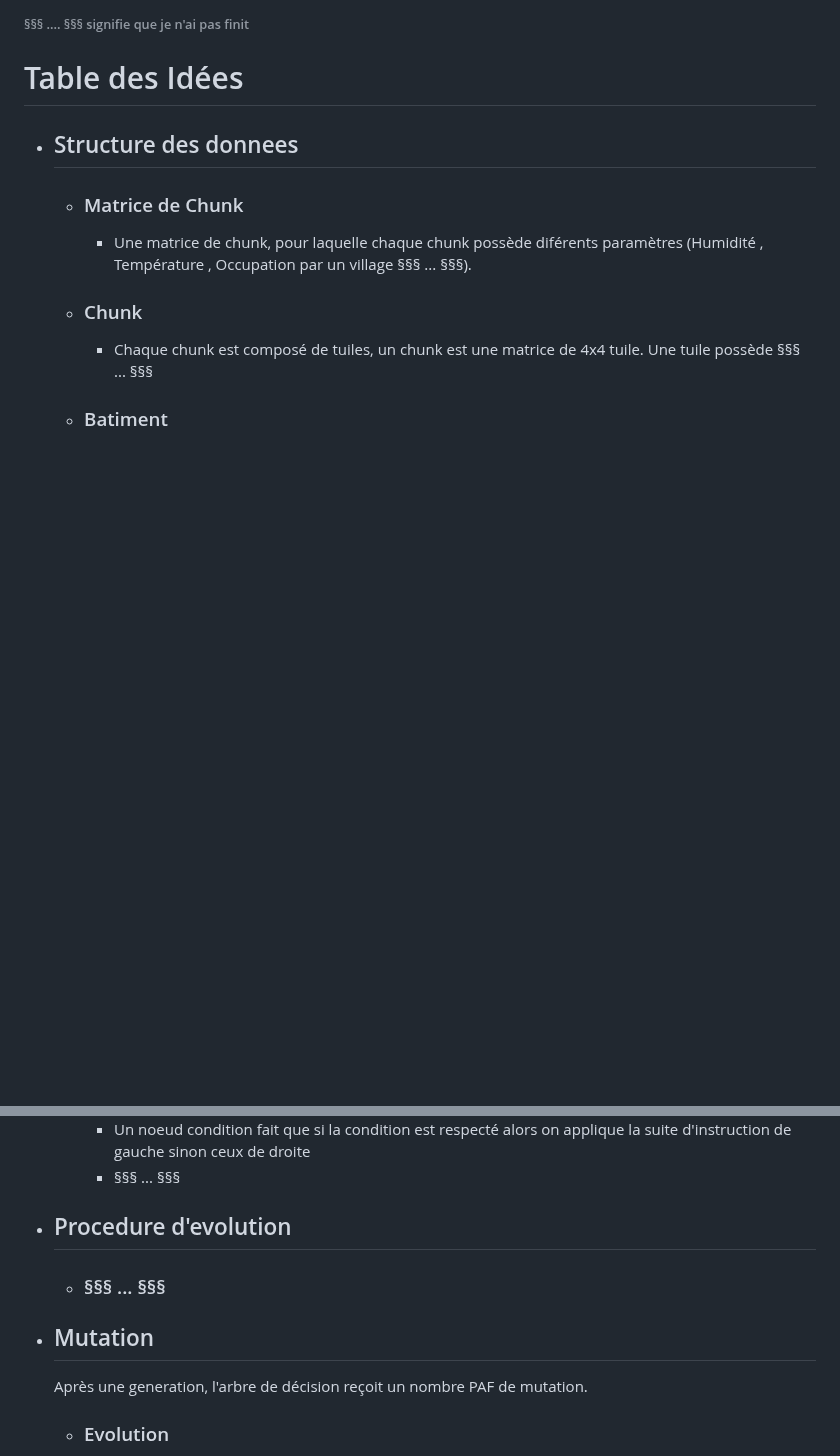
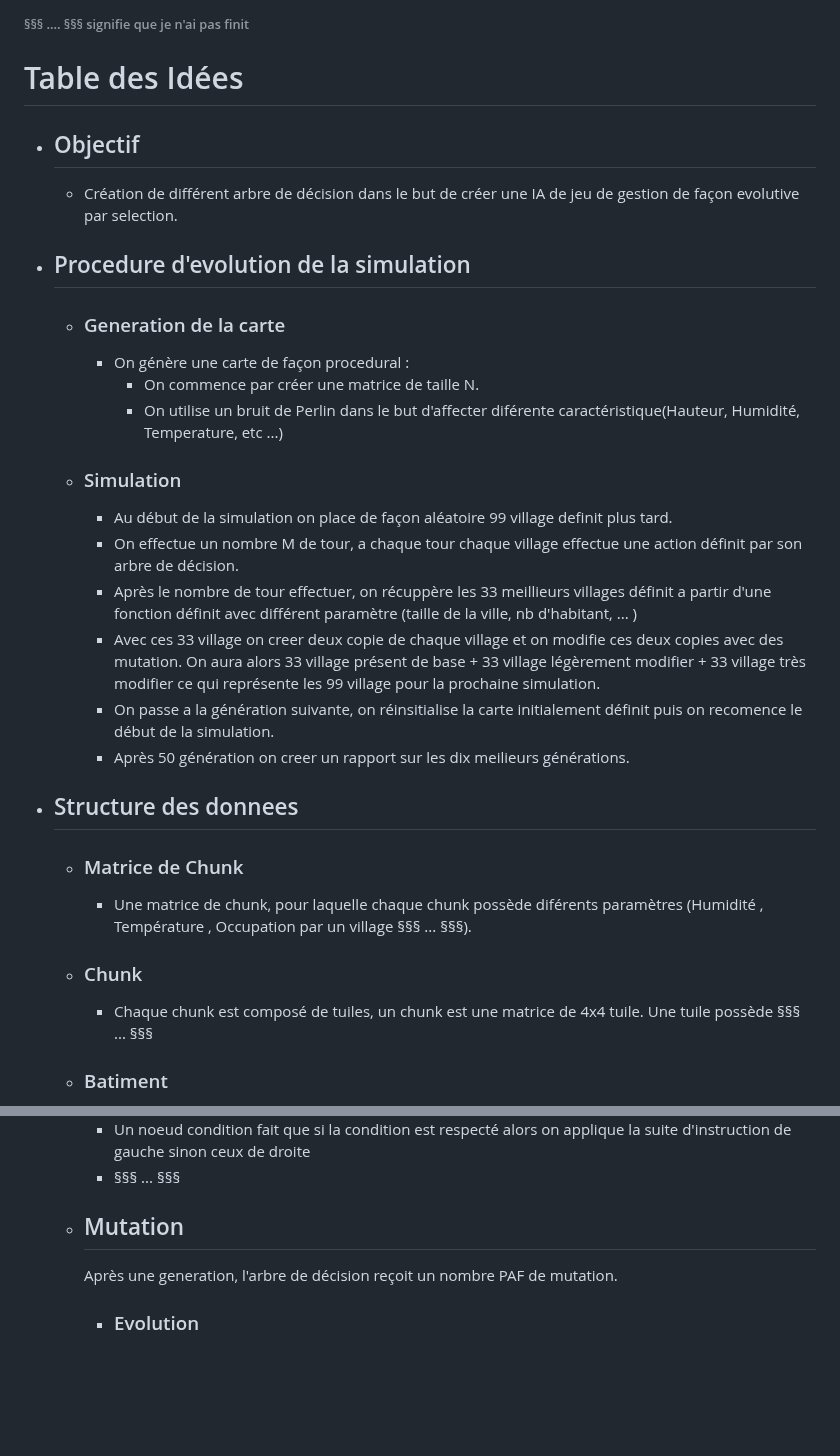
Before and after one commit to chipseater/TIPE, a Markdown page: documentation.md, 2 parts joined by grey strips. GitHub-like rendering; blank space fills up the shorter version.

Commit message:
[documentation] added a forgotten line

```diff
--- a/documentation.md
+++ b/documentation.md
@@ -11,6 +11,22 @@ include-before:
 \pagebreak
 ###### §§§ .... §§§ signifie que je n'ai pas finit
 # Table des Idées
+- ## Objectif
+    - Création de différent arbre de décision dans le but de créer une IA de jeu de gestion de façon evolutive par selection.
+- ## Procedure d'evolution de la simulation
+    - ### Generation de la carte
+        - On génère une carte de façon procedural :
+            - On commence par créer une matrice de taille N.
+            - On utilise un bruit de Perlin dans le but d'affecter diférente caractéristique(Hauteur, Humidité, Temperature, etc ...)
+    - ### Simulation
+        - Au début de la simulation on place de façon aléatoire 99 village definit plus tard.
+        - On effectue un nombre M de tour, a chaque tour chaque village effectue une action définit par son arbre de décision.
+        - Après le nombre de tour effectuer, on récuppère les 33 meillieurs villages définit a partir d'une fonction définit avec différent paramètre (taille de la ville, nb d'habitant, ... )
+        - Avec ces 33 village on creer deux copie de chaque village et on modifie ces deux copies avec des mutation. On aura alors 33 village présent de base + 33 village légèrement modifier + 33 village très modifier ce qui représente les 99 village pour la prochaine simulation.
+        - On passe a la génération suivante, on réinsitialise la carte initialement définit puis on recomence le début de la simulation.
+        - Après 50 génération on creer un rapport sur les dix meilieurs générations.
+
+
 - ## Structure des donnees
     - ### Matrice de Chunk
         - Une matrice de chunk, pour laquelle chaque chunk possède diférents paramètres (Humidité , Température , Occupation par un village §§§ ... §§§).
@@ -36,9 +52,7 @@ include-before:
         - Un noeud action fait que le village execute quelque chose §§§ ... §§§
         - Un noeud condition fait que si la condition est respecté alors on applique la suite d'instruction de gauche sinon ceux de droite
         - §§§ ... §§§
- - ## Procedure d'evolution
-    - ### §§§ ... §§§
- - ## Mutation
+  - ## Mutation
     Après une generation, l'arbre de décision reçoit un nombre PAF de mutation.
     - ### Evolution
         -  Une mutation d'evolution est definit par le fait que si chaque branche de l'arbre se termine par une action, un nouveaux noeud de condtion se creer entre deux noeuds de conditions.
```
